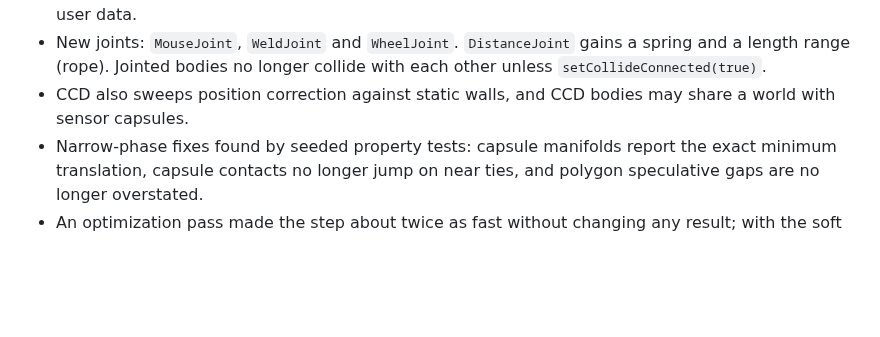
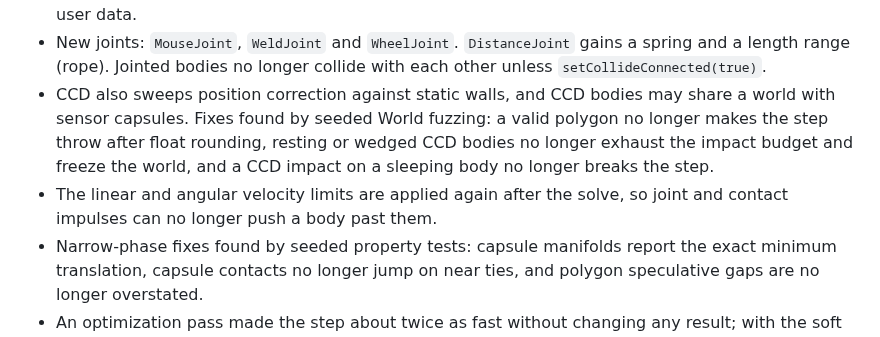
Before and after one commit to joaocarloscruz/2d-physicsengine, a Markdown page: CHANGELOG.md, the part around the change. Rendered like a GitHub page; blank space fills up the shorter version.

Commit message:
docs(changelog): add the CCD fuzz fixes and the reapplied velocity limits

```diff
--- a/CHANGELOG.md
+++ b/CHANGELOG.md
@@ -24,7 +24,12 @@ simulation modules beside it. Measured limits are listed in
   a spring and a length range (rope). Jointed bodies no longer collide with each
   other unless `setCollideConnected(true)`.
 - CCD also sweeps position correction against static walls, and CCD bodies may
-  share a world with sensor capsules.
+  share a world with sensor capsules. Fixes found by seeded World fuzzing: a
+  valid polygon no longer makes the step throw after float rounding, resting or
+  wedged CCD bodies no longer exhaust the impact budget and freeze the world,
+  and a CCD impact on a sleeping body no longer breaks the step.
+- The linear and angular velocity limits are applied again after the solve, so
+  joint and contact impulses can no longer push a body past them.
 - Narrow-phase fixes found by seeded property tests: capsule manifolds report
   the exact minimum translation, capsule contacts no longer jump on near ties,
   and polygon speculative gaps are no longer overstated.
```
